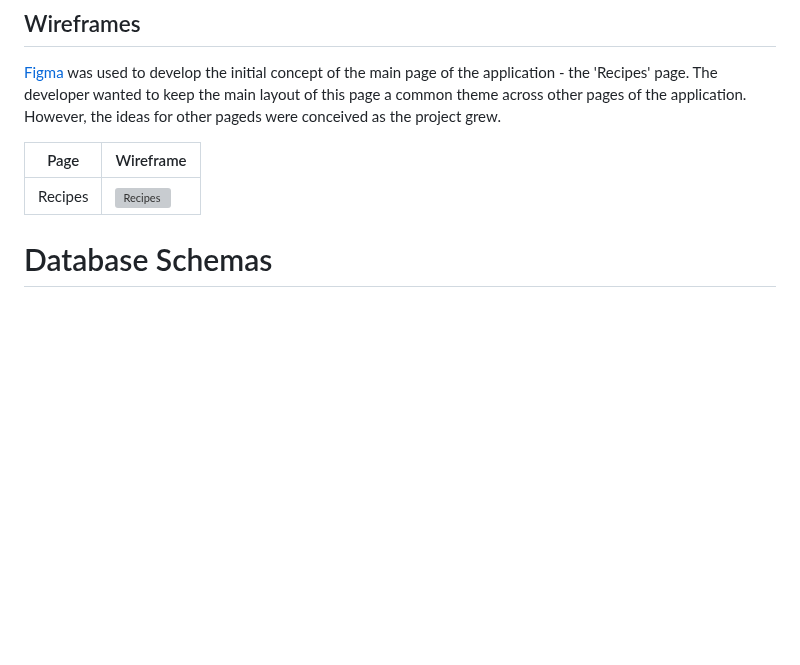
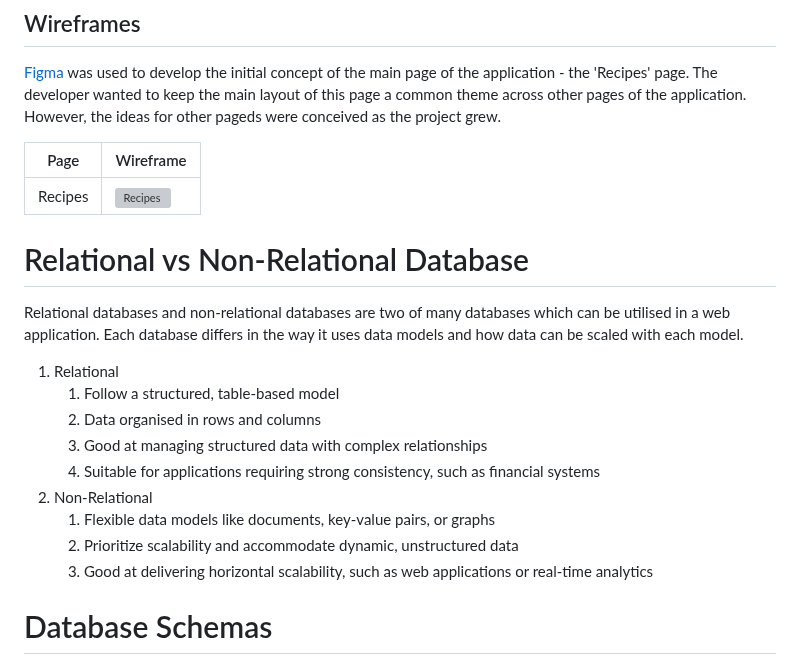
Before and after one commit to DanHodgson12/my-cook-book, a Markdown page: README.md, the part around the change. GitHub-like rendering; blank space fills up the shorter version; grey boxes are pictures that could not be loaded.

Commit message:
feat: added Relation vs Non-Relational Database section to README.md

```diff
--- a/README.md
+++ b/README.md
@@ -76,6 +76,20 @@ The inspiration for this font pairing came from [this website](https://www.fontp
 Page | Wireframe
 --- | ---
 Recipes | ![Recipes](static/images/recipes-wireframe.png)
+
+# Relational vs Non-Relational Database
+
+Relational databases and non-relational databases are two of many databases which can be utilised in a web application. Each database differs in the way it uses data models and how data can be scaled with each model.
+
+1. Relational
+   1. Follow a structured, table-based model
+   2. Data organised in rows and columns
+   3. Good at managing structured data with complex relationships
+   4. Suitable for applications requiring strong consistency, such as financial systems
+2. Non-Relational
+   1. Flexible data models like documents, key-value pairs, or graphs
+   2. Prioritize scalability and accommodate dynamic, unstructured data
+   3. Good at delivering horizontal scalability, such as web applications or real-time analytics
 
 # Database Schemas
 
```
